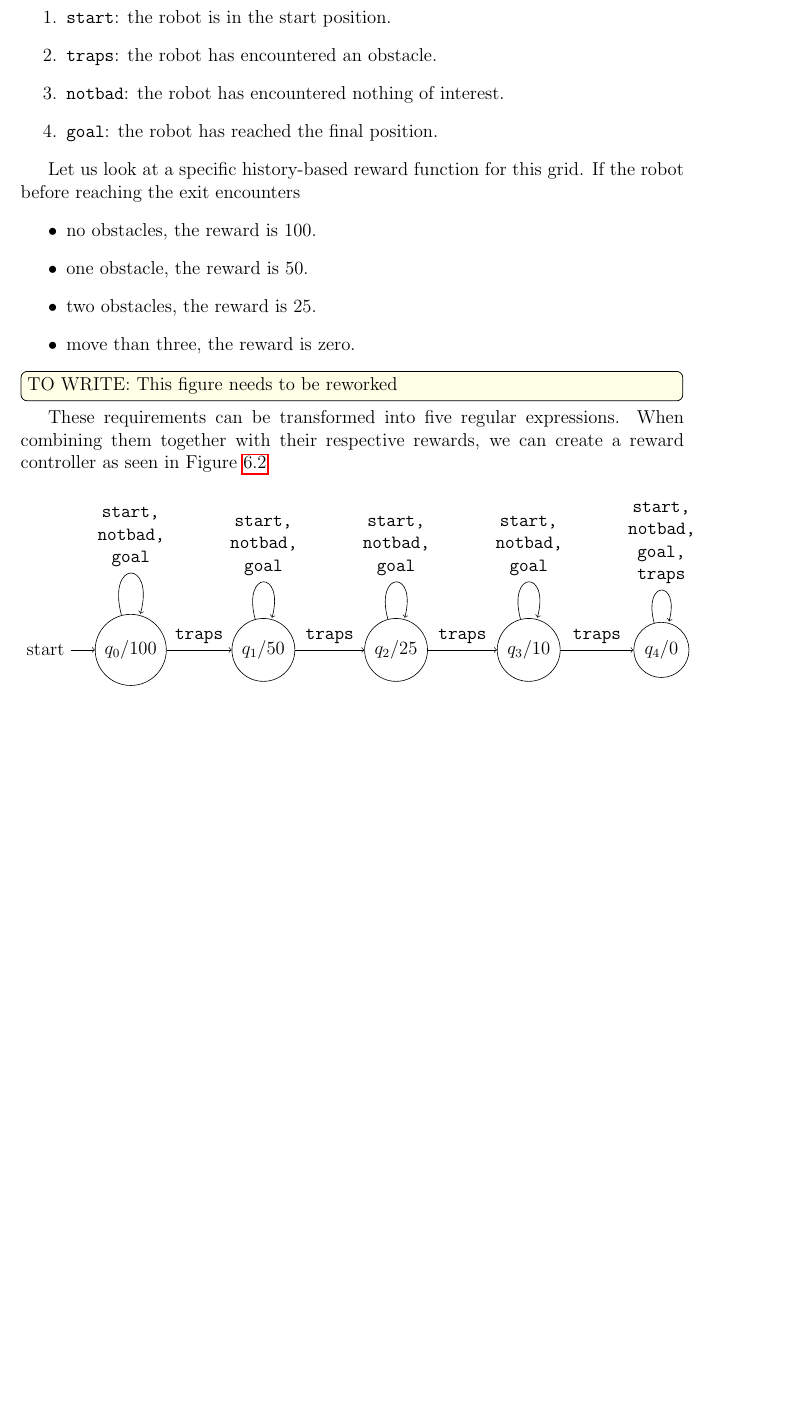
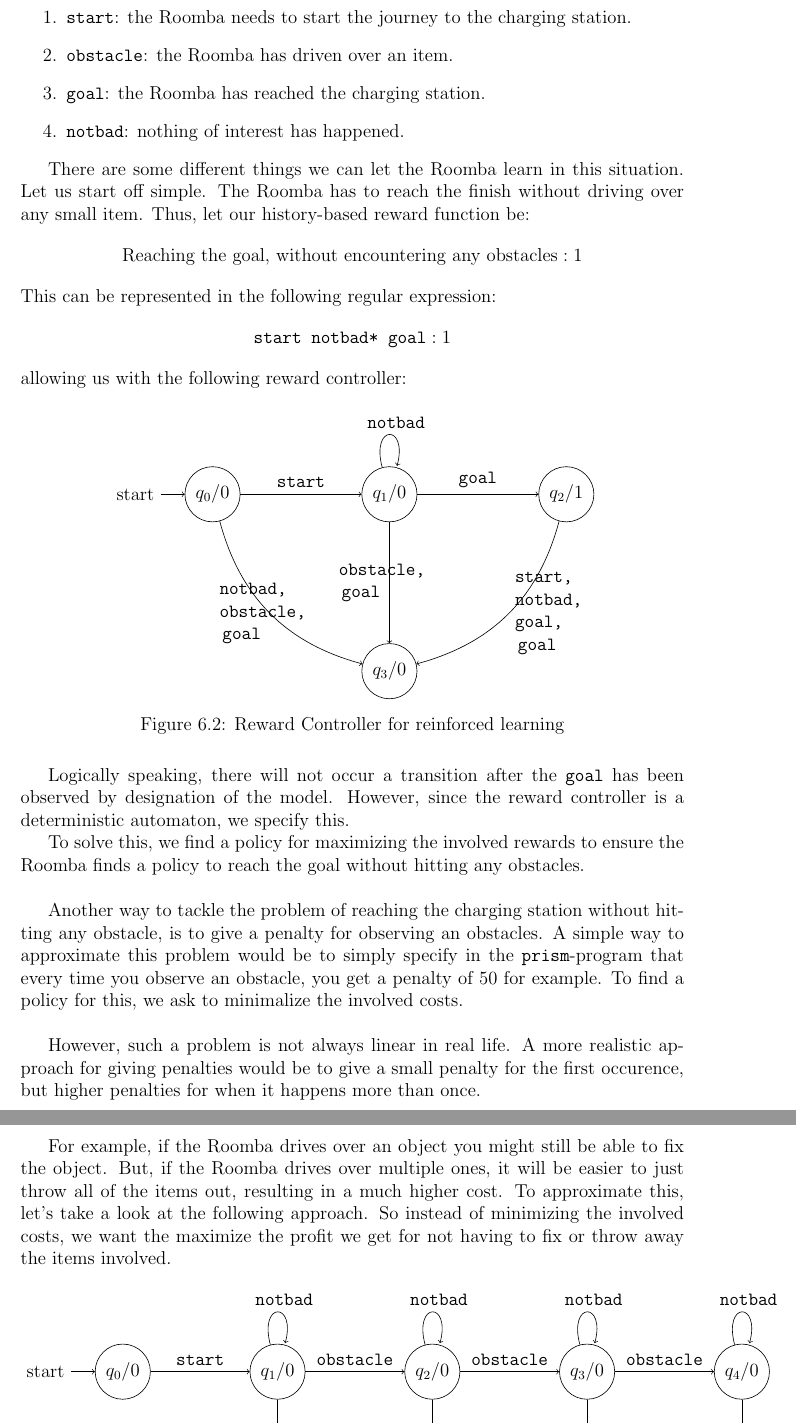
Before and after one commit to srnapls/history-rewards-for-pomdps, a LaTeX thesis (thesis.tex, which reads sections/case_study.tex): part of page 34 of 39 before the commit and two parts of pages 34 and 35 of 37 after it, the two joined at a grey line, cut at the place of the change, the shorter picture padded with empty space. Compiled offline with pdfLaTeX.

Commit message:
updated case study -- incomplete

```diff
--- a/sections/case_study.tex
+++ b/sections/case_study.tex
@@ -10,41 +32,67 @@ The robot has a possibile of observing four different observations.
 \begin{enumerate}
-\item \texttt{start}: the robot is in the start position.
-\item \texttt{traps}: the robot has encountered an obstacle.
-\item \texttt{notbad}: the robot has encountered nothing of interest.
-\item \texttt{goal}: the robot has reached the final position.
+\item \texttt{start}: the Roomba needs to start the journey to the charging station.
+\item \texttt{obstacle}: the Roomba has driven over an item.
+\item \texttt{goal}: the Roomba has reached the charging station.
+\item \texttt{notbad}: nothing of interest has happened.
 \end{enumerate}
 
-Let us look at a specific history-based reward function for this grid. If the robot before reaching the exit encounters
-\begin{itemize}
-\item no obstacles, the reward is 100.
-\item one obstacle, the reward is 50.
-\item two obstacles, the reward is 25.
-\item move than three, the reward is zero.
-\end{itemize}
-
-\towrite{This figure needs to be reworked}
-These requirements can be transformed into five regular expressions. When combining them together with their respective rewards, we can create a reward controller as seen in \figureref{f:rc_gridworld}
+There are some different things we can let the Roomba learn in this situation. Let us start off simple. The Roomba has to reach the finish without driving over any small item. Thus, let our history-based reward function be:
+\[\text{Reaching the goal, without encountering any obstacles} : 1\]
+This can be represented in the following regular expression:
+\[ \texttt{start notbad* goal} : 1\]
+allowing us with the following reward controller:
 
 \begin{figure}[H]
 	\centering
-		\begin{tikzpicture}[node distance=3cm,on grid,auto]
-			\node[initial,state] (1) 			{$q_0/100$};
-			\node[state] (2) [right=of 1]		{$q_1/50$};
-			\node[state] (3) [right=of 2]		{$q_2/25$};
-			\node[state] (4) [right=of 3]		{$q_3/10$};
-			\node[state] (5) [right=of 4]		{$q_4/0$};
-			\path[->] 	(1) edge[loop above] 	node [above,text width=1.5cm,align=center] {\texttt{start, notbad, goal}}			()
-							edge[] 	node [above] {\texttt{traps}}			(2)
-						(2) edge[loop above] 	node [above,text width=1.5cm,align=center] {\texttt{start, notbad, goal}}			()
-							edge[] 	node [above] {\texttt{traps}}			(3)
-						(3) edge[loop above] 	node [above,text width=1.5cm,align=center] {\texttt{start, notbad, goal}}			()
-							edge[] 	node [above] {\texttt{traps}}			(4)
-						(4) edge[loop above] 	node [above,text width=1.5cm,align=center] {\texttt{start, notbad, goal}}			()
-							edge[] 	node [above] {\texttt{traps}}			(5)
-						(5) edge[loop above] node [above,text width=1.5cm,align=center] {\texttt{start, notbad, goal, traps}}			();
+		\begin{tikzpicture}[node distance=4cm,on grid,auto]
+			\node[initial,state] (1) 			{$q_0/0$};
+			\node[state] (2) [right=of 1]		{$q_1/0$};
+			\node[state] (3) [right=of 2]		{$q_2/1$};
+			\node[state] (4) [below=of 2]		{$q_3/0$};
+			\path[->] 	(1) edge[] 	node [above] {\texttt{start}}			(2)
+							edge[bend right]  node [left,text width=1cm,align=center] {\texttt{notbad, obstacle, goal}}			(4)
+						(2) edge[loop above] 	node [above,text width=1cm,align=center] {\texttt{notbad}}			()
+							edge[] 	node [above] {\texttt{goal}}			(3)
+							edge[] node [left,text width=1cm,align=center] {\texttt{obstacle, goal}} (4)
+						(3) edge[bend left] 	node [right,text width=1cm,align=center] {\texttt{start, notbad, goal, goal}}	(4);
 	\end{tikzpicture}
-\caption{Reward Controller for given requirements}
+\caption{Reward Controller for reinforced learning}
 	\label{f:rc_gridworld}
 \end{figure}
 
-The goal for this situation is to find a policy that maximizes the expected reward given a maximum observation sequence $T$.
+Logically speaking, there will not occur a transition after the \texttt{goal} has been observed by designation of the model. However, since the reward controller is a deterministic automaton, we specify this.
+
+To solve this, we find a policy for maximizing the involved rewards to ensure the Roomba finds a policy to reach the goal without hitting any obstacles. \\
+
+
+Another way to tackle the problem of reaching the charging station without hitting any obstacle, is to give a penalty for observing an obstacles. A simple way to approximate this problem would be to simply specify in the \texttt{prism}-program that every time you observe an obstacle, you get a penalty of 50 for example. To find a policy for this, we ask to minimalize the involved costs.\\
+
+However, such a problem is not always linear in real life. A more realistic approach for giving penalties would be to give a small penalty for the first occurence, but higher penalties for when it happens more than once.
+
+For example, if the Roomba drives over an object you might still be able to fix the object. But, if the Roomba drives over multiple ones, it will be easier to just throw all of the items out, resulting in a much higher cost. To approximate this, let's take a look at the following approach. So instead of minimizing the involved costs, we want the maximize the profit we get for not having to fix or throw away the items involved.
+
+\begin{figure}[H]
+	\centering
+		\begin{tikzpicture}[node distance=3.5cm,on grid,auto]
+			\node[initial,state] (1) 			{$q_0/0$};
+			\node[state] (2) [right=of 1]		{$q_1/0$};
+			\node[state] (3) [right=of 2]		{$q_2/0$};
+			\node[state] (4) [right=of 3]		{$q_3/0$};
+			\node[state] (5) [right=of 4]		{$q_4/0$};
+			\node[state] (6) [below=of 2]        {$q_5/100$};
+			\node[state] (7) [below=of 3]        {$q_5/50$};
+			\node[state] (8) [below=of 4]        {$q_6/10$};
+			\node[state] (9) [below=of 5]        {$q_6/0$};
+			\path[->] 	(1) edge[] 	node [above] {\texttt{start}}			(2)
+						(2) edge[loop above] 	node [above,text width=1cm,align=center] {\texttt{notbad}}			()
+							edge[] 	node [above] {\texttt{obstacle}}			(3)
+							edge[] 	node [left] {\texttt{goal}}			(6)
+						(3) edge[loop above] 	node [above,text width=1cm,align=center] {\texttt{notbad}}			()
+							edge[] 	node [above] {\texttt{obstacle}}			(4)
+							edge[] 	node [left] {\texttt{goal}}			(7)
+						(4) edge[loop above] 	node [above,text width=1cm,align=center] {\texttt{notbad}}			()
+							edge[] 	node [above] {\texttt{obstacle}}			(5)
+							edge[] 	node [left] {\texttt{goal}}			(8)
+						(5) edge[loop above] 	node [above,text width=1cm,align=center] {\texttt{notbad}}			()
+							edge[] 	node [left] {\texttt{goal}}			(9);
+	\end{tikzpicture}
```
Also changed, not shown: code/main.py (+4 -6 lines), code/test.txt (+1 -1 lines), sections/reward-controller/definition.tex (+2 -0 lines), sections/reward-controller/regular-expressions.tex (+3 -0 lines), thesis.pdf, sections/case_study.tex (42 more changed lines), 3 other files.
